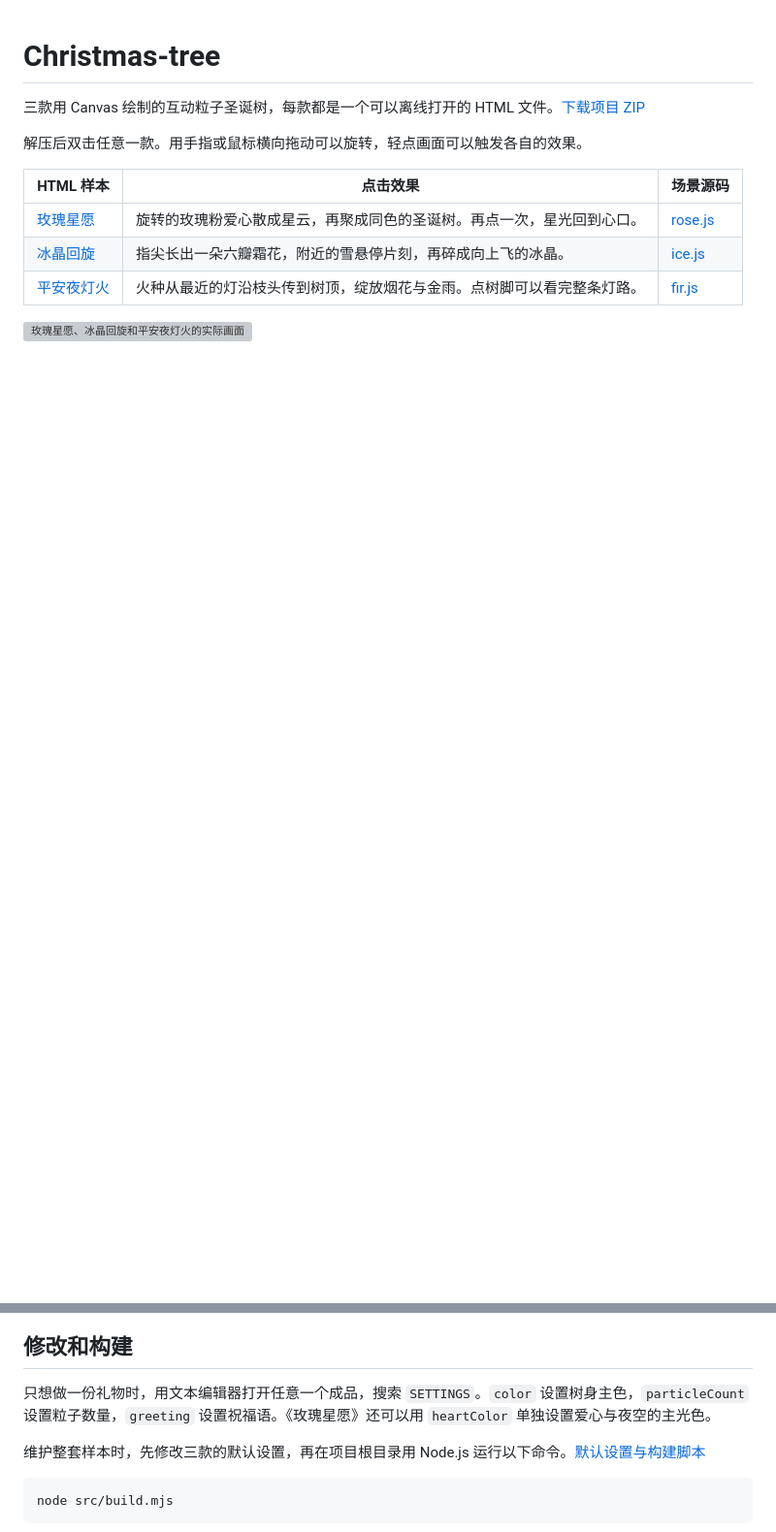
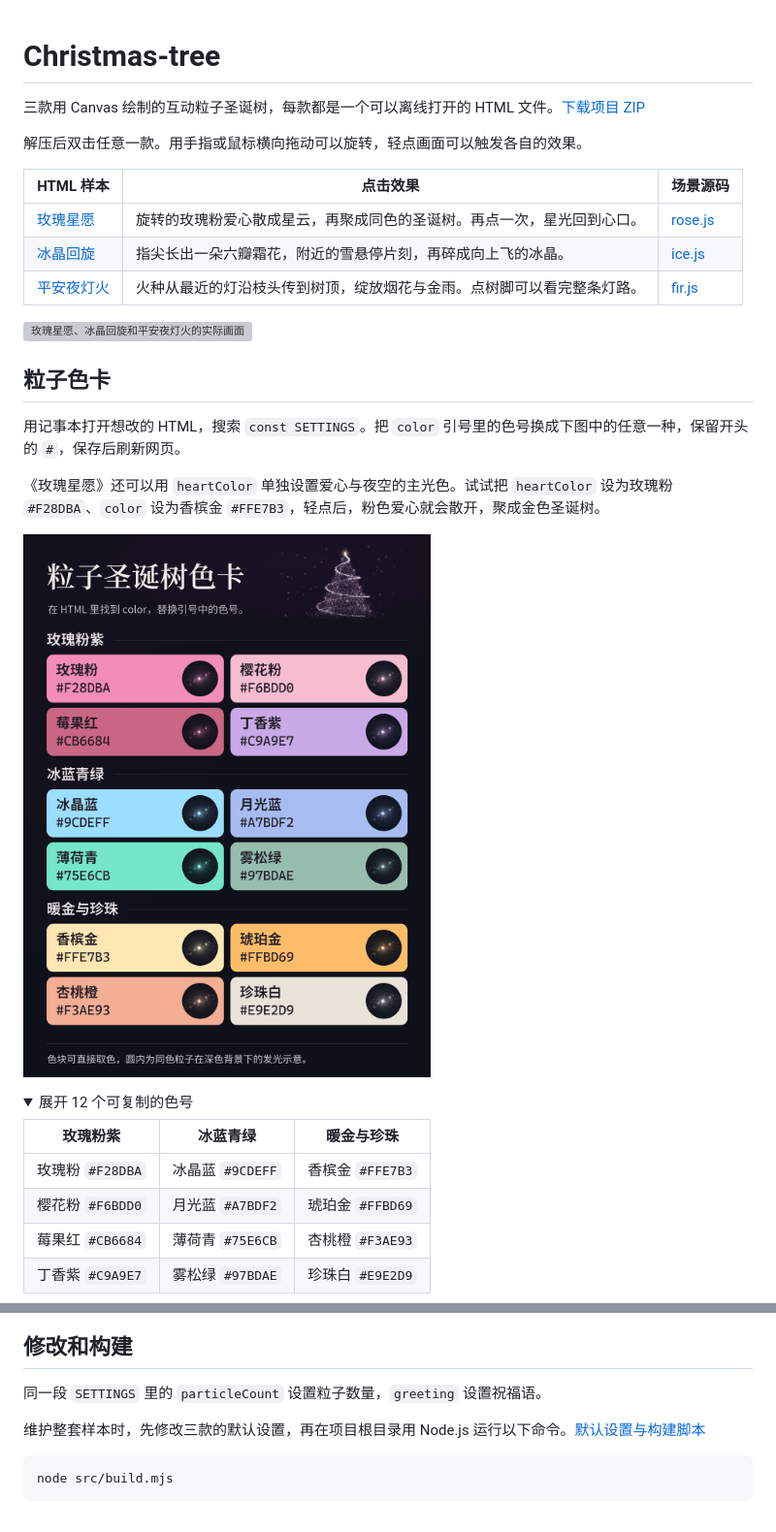
Before and after one commit to yixi0721/Christmas-tree, a Markdown page: README.md, 2 parts joined by grey strips. Shown at 97% size. GitHub-like rendering; pictures changed too: 粒子圣诞树色卡.png (added); folded sections open; blank space fills up the shorter version; grey boxes are pictures that could not be loaded.

Commit message:
在 README 展示粒子色卡和可复制的色号

```diff
--- a/README.md
+++ b/README.md
@@ -12,3 +12,21 @@
 
 ![玫瑰星愿、冰晶回旋和平安夜灯火的实际画面](./三款预览.webp)
 
+## 粒子色卡
+
+用记事本打开想改的 HTML，搜索 `const SETTINGS`。把 `color` 引号里的色号换成下图中的任意一种，保留开头的 `#`，保存后刷新网页。
+
+《玫瑰星愿》还可以用 `heartColor` 单独设置爱心与夜空的主光色。试试把 `heartColor` 设为玫瑰粉 `#F28DBA`、`color` 设为香槟金 `#FFE7B3`，轻点后，粉色爱心就会散开，聚成金色圣诞树。
+
+[<img src="./粒子圣诞树色卡.png" alt="12 种粒子配色，每个色块都标有名称、色号和深色背景下的发光示意" width="600">](./粒子圣诞树色卡.png)
+
+<details>
+<summary>展开 12 个可复制的色号</summary>
+
+| 玫瑰粉紫 | 冰蓝青绿 | 暖金与珍珠 |
+| --- | --- | --- |
+| 玫瑰粉 `#F28DBA` | 冰晶蓝 `#9CDEFF` | 香槟金 `#FFE7B3` |
+| 樱花粉 `#F6BDD0` | 月光蓝 `#A7BDF2` | 琥珀金 `#FFBD69` |
+| 莓果红 `#CB6684` | 薄荷青 `#75E6CB` | 杏桃橙 `#F3AE93` |
+| 丁香紫 `#C9A9E7` | 雾松绿 `#97BDAE` | 珍珠白 `#E9E2D9` |
+
@@ -15,6 +35,6 @@
 ## 修改和构建
 
-只想做一份礼物时，用文本编辑器打开任意一个成品，搜索 `SETTINGS`。`color` 设置树身主色，`particleCount` 设置粒子数量，`greeting` 设置祝福语。《玫瑰星愿》还可以用 `heartColor` 单独设置爱心与夜空的主光色。
+同一段 `SETTINGS` 里的 `particleCount` 设置粒子数量，`greeting` 设置祝福语。
 
 维护整套样本时，先修改三款的默认设置，再在项目根目录用 Node.js 运行以下命令。[默认设置与构建脚本](./src/build.mjs)
 
```
Also changed, not shown: other parts of README.md (+2 -0 lines).
